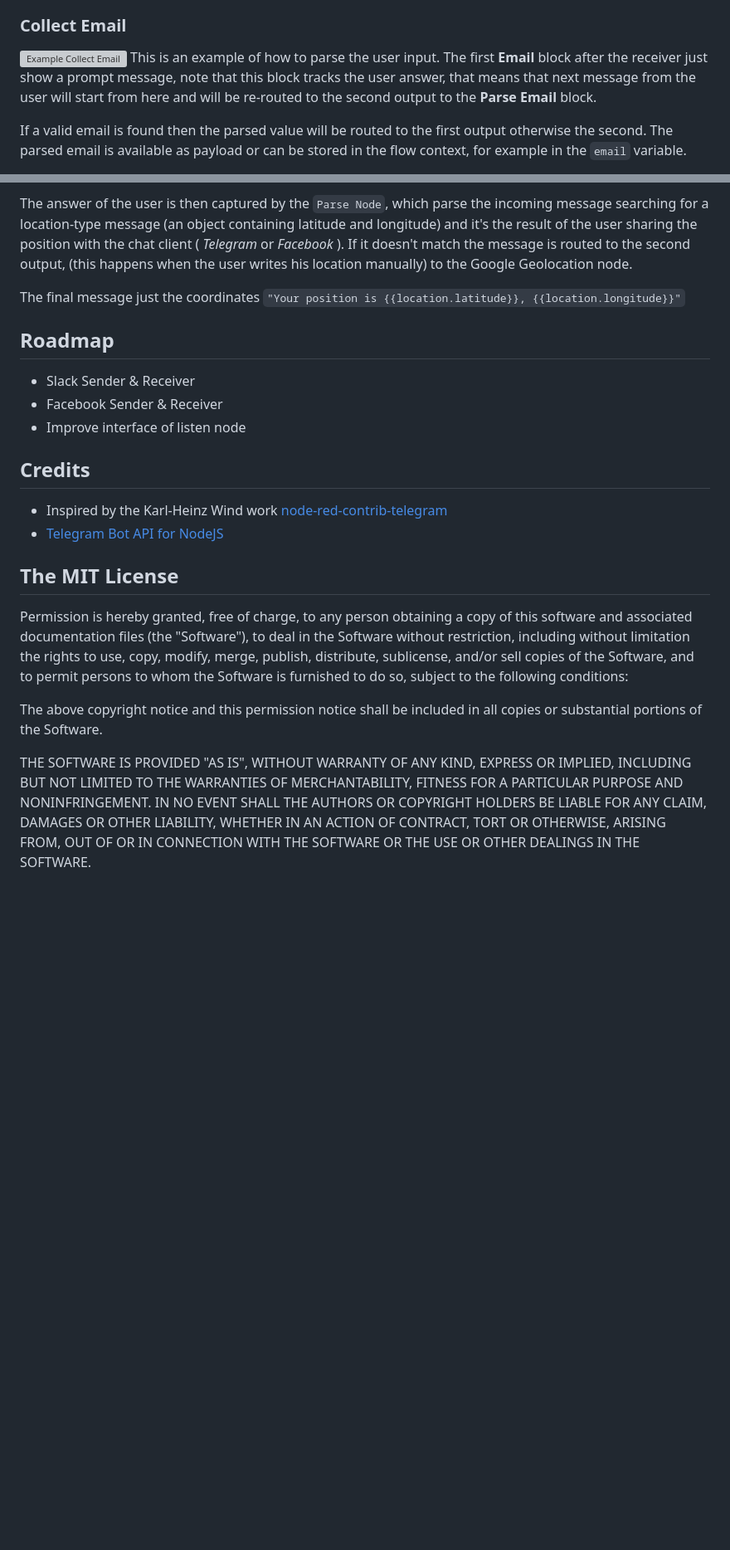
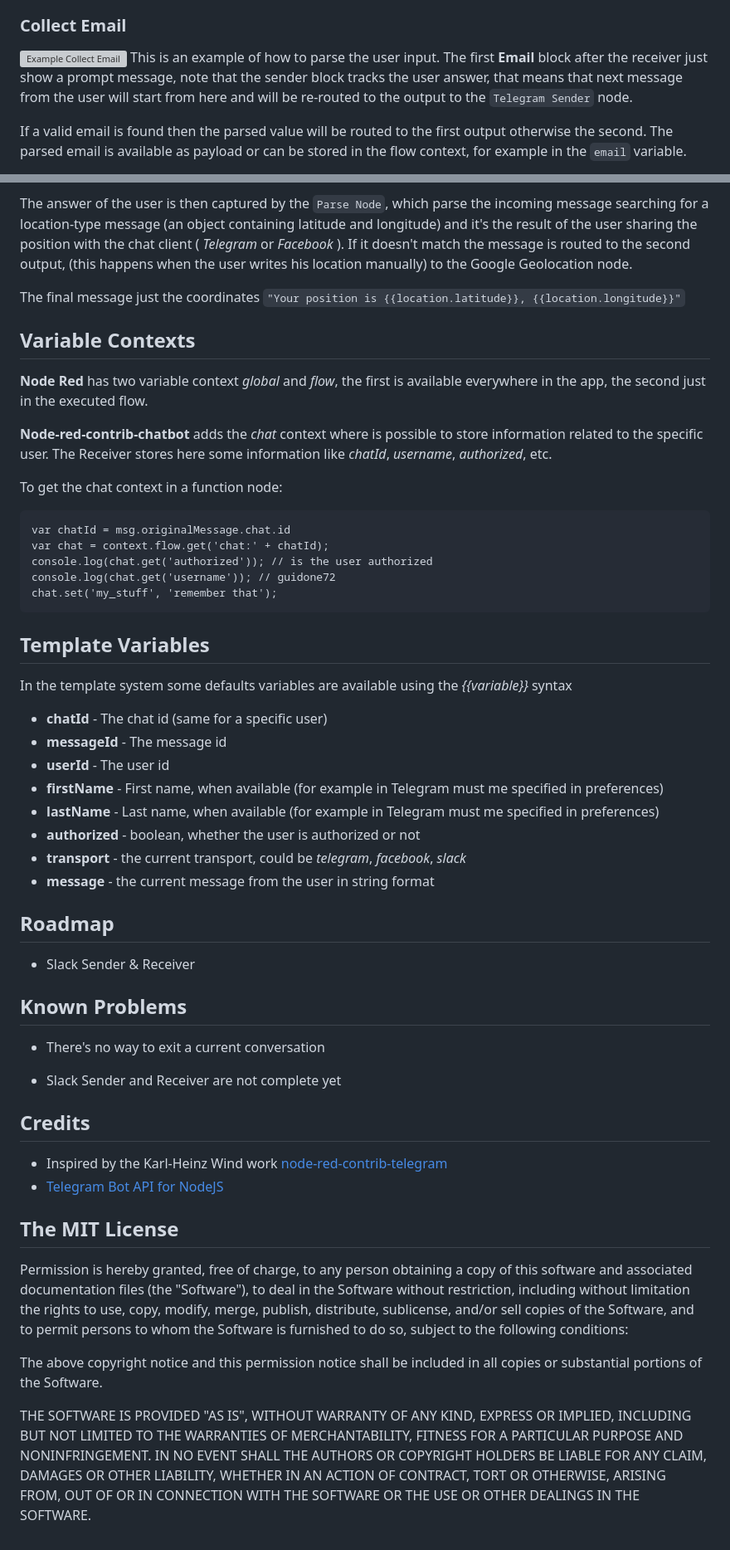
Before and after one commit to guidone/node-red-contrib-chatbot, a Markdown page: README.md, 2 parts joined by grey strips. Shown at 83% size. Drawn GitHub-style; blank space fills up the shorter version; grey boxes are pictures that could not be loaded.

````diff
--- a/README.md
+++ b/README.md
@@ -86,7 +69,7 @@ The node `Telegram Receiver` sets up some variables in the chat context flow: *f
 
 ### Collect Email
 ![Example Collect Email](./docs/images/example-collect-email.png)
-This is an example of how to parse the user input. The first **Email** block after the receiver just show a prompt message, note that this block tracks the user answer, that means that next message from the user will start from here and will be re-routed to the second output to the **Parse Email** block.
+This is an example of how to parse the user input. The first **Email** block after the receiver just show a prompt message, note that the sender block tracks the user answer, that means that next message from the user will start from here and will be re-routed to the output to the `Telegram Sender` node.
 
 If a valid email is found then the parsed value will be routed to the first output otherwise the second. The parsed email is available as payload or can be stored in the flow context,  for example in the `email` variable.
 
@@ -173,10 +155,39 @@ The answer of the user is then captured by the `Parse Node`, which parse the inc
 
 The final message just the coordinates `"Your position is {{location.latitude}}, {{location.longitude}}"`
 
+## Variable Contexts
+**Node Red** has two variable context *global* and *flow*, the first is available everywhere in the app, the second just in the executed flow.
+
+ **Node-red-contrib-chatbot** adds the *chat* context where is possible to store information related to the specific user. The Receiver stores here some information like *chatId*, *username*, *authorized*, etc.
+
+To get the chat context in a function node:
+
+```
+var chatId = msg.originalMessage.chat.id
+var chat = context.flow.get('chat:' + chatId);
+console.log(chat.get('authorized')); // is the user authorized
+console.log(chat.get('username')); // guidone72
+chat.set('my_stuff', 'remember that');
+```
+
+## Template Variables
+In the template system some defaults variables are available using the *{{variable}}* syntax
+
+* **chatId** - The chat id (same for a specific user)
+* **messageId** - The message id
+* **userId** - The user id
+* **firstName** - First name, when available (for example in Telegram must me specified in preferences)
+* **lastName** - Last name, when available (for example in Telegram must me specified in preferences)
+* **authorized** - boolean, whether the user is authorized or not
+* **transport** - the current transport, could be *telegram*, *facebook*, *slack*
+* **message** - the current message from the user in string format
+
 ## Roadmap
 * Slack Sender & Receiver
-* Facebook Sender & Receiver
-* Improve interface of listen node
+
+## Known Problems
+- There's no way to exit a current conversation
+* Slack Sender and Receiver are not complete yet
 
 ## Credits
 * Inspired by the Karl-Heinz Wind work [node-red-contrib-telegram](https://github.com/windkh/node-red-contrib-telegrambot)
@@ -184,19 +195,10 @@ The final message just the coordinates `"Your position is {{location.latitude}},
 
 ## The MIT License
 Permission is hereby granted, free of charge, to any person obtaining a copy
-of this software and associated documentation files (the "Software"), to deal
-in the Software without restriction, including without limitation the rights
-to use, copy, modify, merge, publish, distribute, sublicense, and/or sell
-copies of the Software, and to permit persons to whom the Software is
-furnished to do so, subject to the following conditions:
+of this software and associated documentation files (the "Software"), to deal in the Software without restriction, including without limitation the rights to use, copy, modify, merge, publish, distribute, sublicense, and/or sell copies of the Software, and to permit persons to whom the Software is furnished to do so, subject to the following conditions:
 
 The above copyright notice and this permission notice shall be included in
 all copies or substantial portions of the Software.
 
-THE SOFTWARE IS PROVIDED "AS IS", WITHOUT WARRANTY OF ANY KIND, EXPRESS OR
-IMPLIED, INCLUDING BUT NOT LIMITED TO THE WARRANTIES OF MERCHANTABILITY,
-FITNESS FOR A PARTICULAR PURPOSE AND NONINFRINGEMENT. IN NO EVENT SHALL THE
-AUTHORS OR COPYRIGHT HOLDERS BE LIABLE FOR ANY CLAIM, DAMAGES OR OTHER
-LIABILITY, WHETHER IN AN ACTION OF CONTRACT, TORT OR OTHERWISE, ARISING FROM,
-OUT OF OR IN CONNECTION WITH THE SOFTWARE OR THE USE OR OTHER DEALINGS IN
-THE SOFTWARE.
+THE SOFTWARE IS PROVIDED "AS IS", WITHOUT WARRANTY OF ANY KIND, EXPRESS OR IMPLIED, INCLUDING BUT NOT LIMITED TO THE WARRANTIES OF MERCHANTABILITY, FITNESS FOR A PARTICULAR PURPOSE AND NONINFRINGEMENT. IN NO EVENT SHALL THE
+AUTHORS OR COPYRIGHT HOLDERS BE LIABLE FOR ANY CLAIM, DAMAGES OR OTHER LIABILITY, WHETHER IN AN ACTION OF CONTRACT, TORT OR OTHERWISE, ARISING FROM, OUT OF OR IN CONNECTION WITH THE SOFTWARE OR THE USE OR OTHER DEALINGS IN THE SOFTWARE.
````
Also changed, not shown: other parts of README.md (+7 -25 lines), icons/chatbot-debug.png (added), 8 other files.
